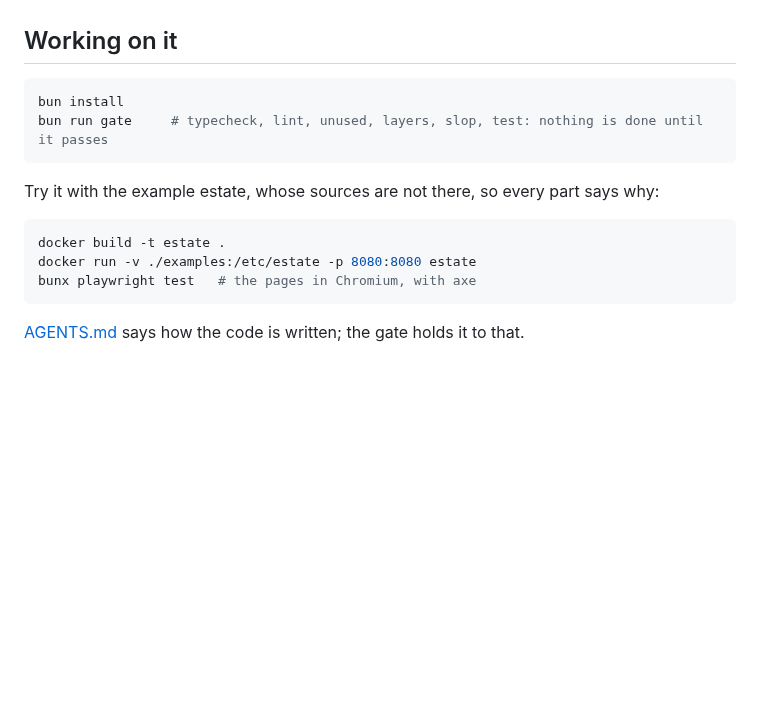
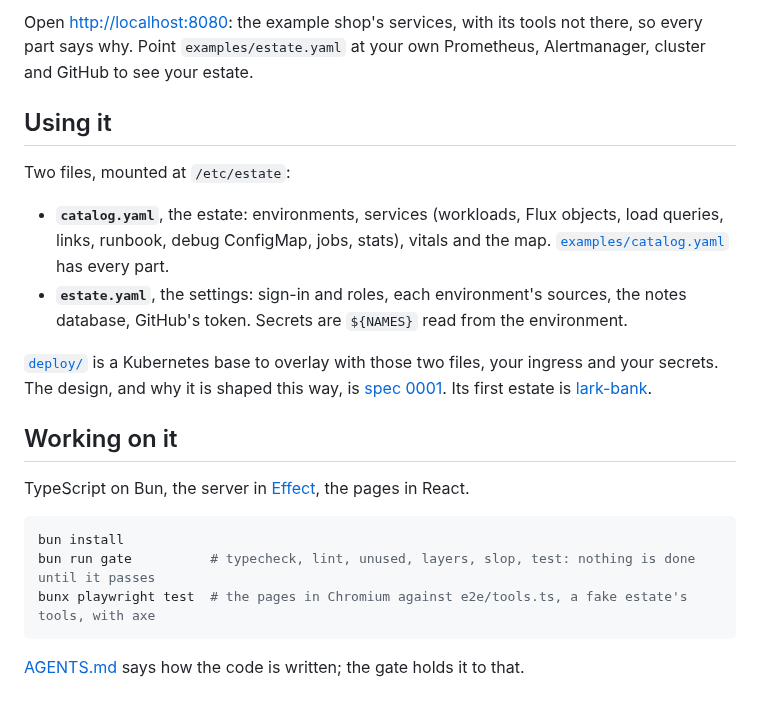
Before and after one commit to matthewjones372/estate, a Markdown page: README.md, the part around one of its changes. Drawn GitHub-style; blank space fills up the shorter version.

````diff
--- a/README.md
+++ b/README.md
@@ -11,18 +66,27 @@ The design is [spec 0001](specs/0001-the-estate-on-one-page.md). Its first estat
+Open <http://localhost:8080>: the example shop's services, with its tools not there, so every part says why. Point
+`examples/estate.yaml` at your own Prometheus, Alertmanager, cluster and GitHub to see your estate.
+
+## Using it
+
+Two files, mounted at `/etc/estate`:
+
+- **`catalog.yaml`**, the estate: environments, services (workloads, Flux objects, load queries, links, runbook,
+  debug ConfigMap, jobs, stats), vitals and the map. [`examples/catalog.yaml`](examples/catalog.yaml) has every part.
+- **`estate.yaml`**, the settings: sign-in and roles, each environment's sources, the notes database, GitHub's token.
+  Secrets are `${NAMES}` read from the environment.
+
+[`deploy/`](deploy) is a Kubernetes base to overlay with those two files, your ingress and your secrets. The design,
+and why it is shaped this way, is [spec 0001](specs/0001-the-estate-on-one-page.md). Its first estate is
 [lark-bank](https://github.com/matthewjones372/lark-bank).
 
 ## Working on it
 
+TypeScript on Bun, the server in [Effect](https://effect.website), the pages in React.
+
 ```bash
 bun install
-bun run gate     # typecheck, lint, unused, layers, slop, test: nothing is done until it passes
-```
-
-Try it with the example estate, whose sources are not there, so every part says why:
-
-```bash
-docker build -t estate .
-docker run -v ./examples:/etc/estate -p 8080:8080 estate
-bunx playwright test   # the pages in Chromium, with axe
+bun run gate          # typecheck, lint, unused, layers, slop, test: nothing is done until it passes
+bunx playwright test  # the pages in Chromium against e2e/tools.ts, a fake estate's tools, with axe
 ```
 
 [AGENTS.md](AGENTS.md) says how the code is written; the gate holds it to that.
````
Also changed, not shown: other parts of README.md (+61 -6 lines), docs/overview.png (added), docs/service.png (added).
